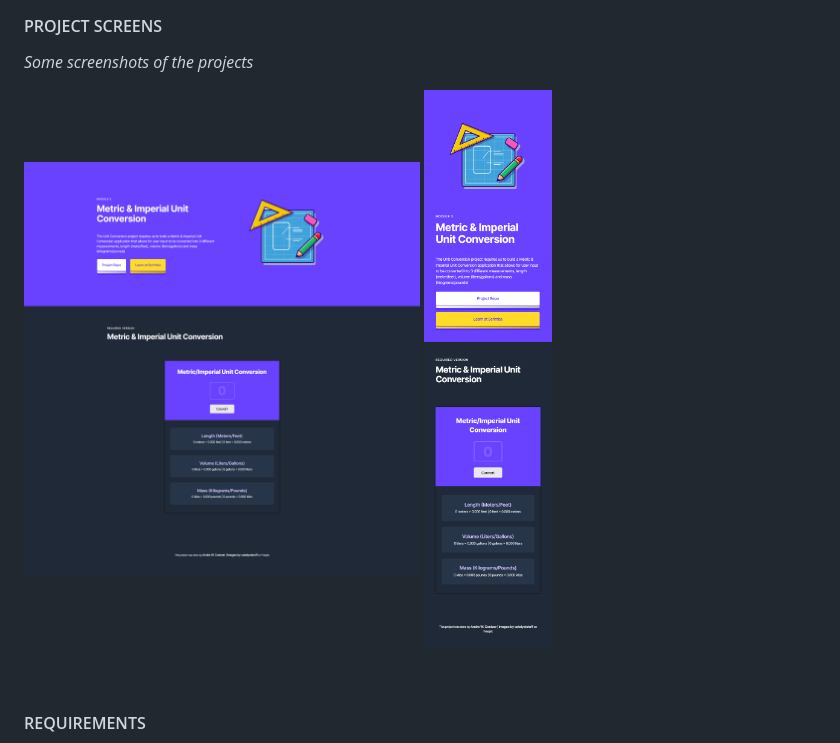
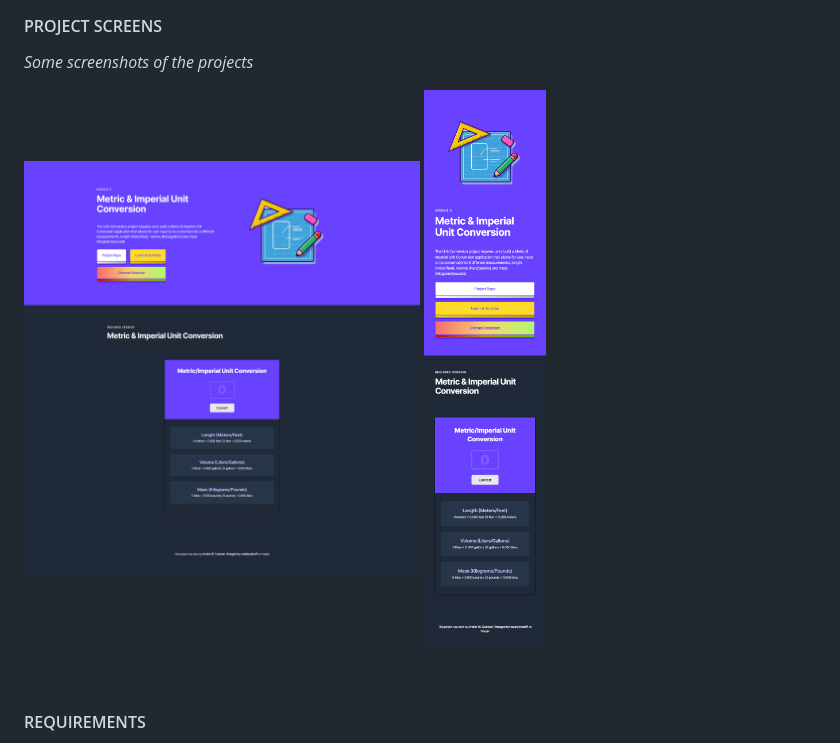
Before and after one commit to awcoetzer/unit-conversion, a Markdown page: README.md, the part around the change. Drawn GitHub-style; pictures changed too: resources/images/readme/full-project-responsive.png, resources/images/readme/full-project.png.

Commit message:
fix: fix readme images
Fixed readme images to display updates on webpage.

```diff
--- a/README.md
+++ b/README.md
@@ -21,7 +21,7 @@ We were given a figma <a href="https://www.figma.com/file/cqtGul0V8RFXY4vTcIv1Kc
 #### PROJECT SCREENS
 _Some screenshots of the projects_
 
-<img src="./resources/images/readme/full-project.png" width="50%" alt="screenshot of project, full size version"> <img src="./resources/images/readme/full-project-responsive.png" width="12.03%" alt="screenshot of project, responsive version">
+<img src="./resources/images/readme/full-project.png" width="50%" alt="screenshot of project, full size version"> <img src="./resources/images/readme/full-project-responsive.png" width="11.5%" alt="screenshot of project, responsive version">
 
 <br>
 
```
